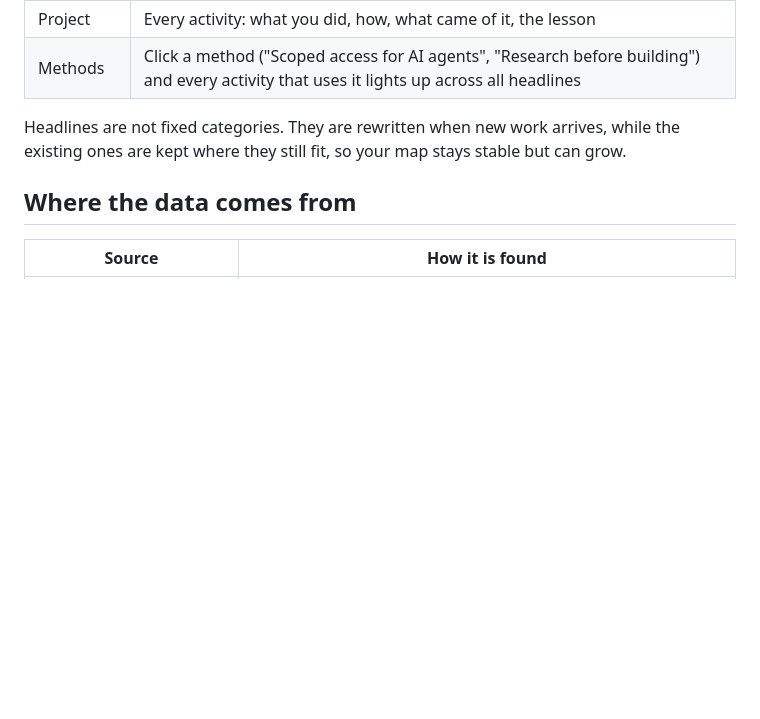
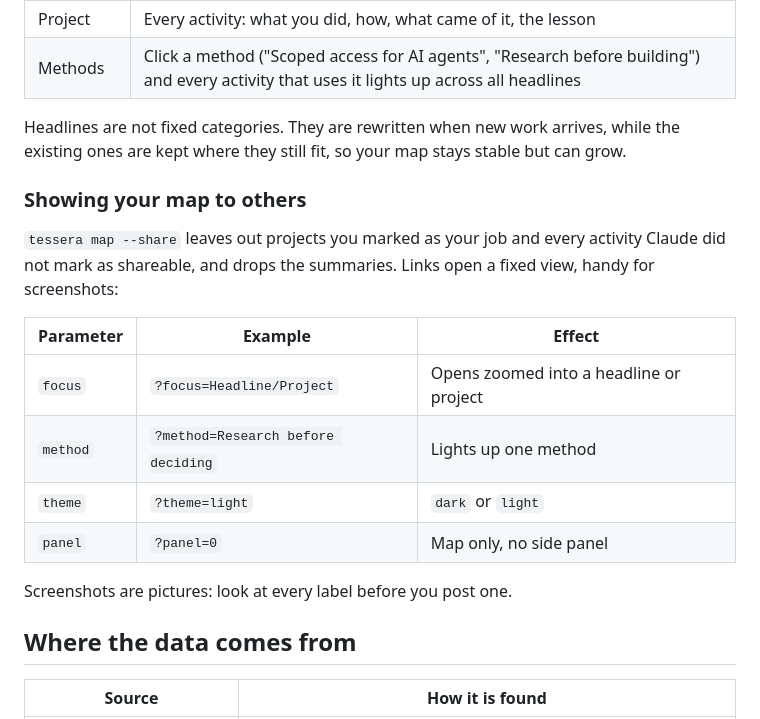
Before and after one commit to fsaritome/Tessera, a Markdown page: README.md, the part around one of its changes. Drawn GitHub-style; blank space fills up the shorter version.

```diff
--- a/README.md
+++ b/README.md
@@ -43,6 +55,21 @@ http://127.0.0.1:18765. Run it again any time: only new or changed sessions are
 
 Headlines are not fixed categories. They are rewritten when new work arrives, while the
 existing ones are kept where they still fit, so your map stays stable but can grow.
+
+### Showing your map to others
+
+`tessera map --share` leaves out projects you marked as your job and every activity
+Claude did not mark as shareable, and drops the summaries. Links open a fixed view, handy
+for screenshots:
+
+| Parameter | Example | Effect |
+|---|---|---|
+| `focus` | `?focus=Headline/Project` | Opens zoomed into a headline or project |
+| `method` | `?method=Research before deciding` | Lights up one method |
+| `theme` | `?theme=light` | `dark` or `light` |
+| `panel` | `?panel=0` | Map only, no side panel |
+
+Screenshots are pictures: look at every label before you post one.
 
 ## Where the data comes from
 
```
Also changed, not shown: other parts of README.md (+14 -2 lines), docs/banner.jpg (added), docs/map-method.png (added), docs/map-overview.png (added), docs/map-zoom.png (added), docs/owl.png (added), 7 other files.
